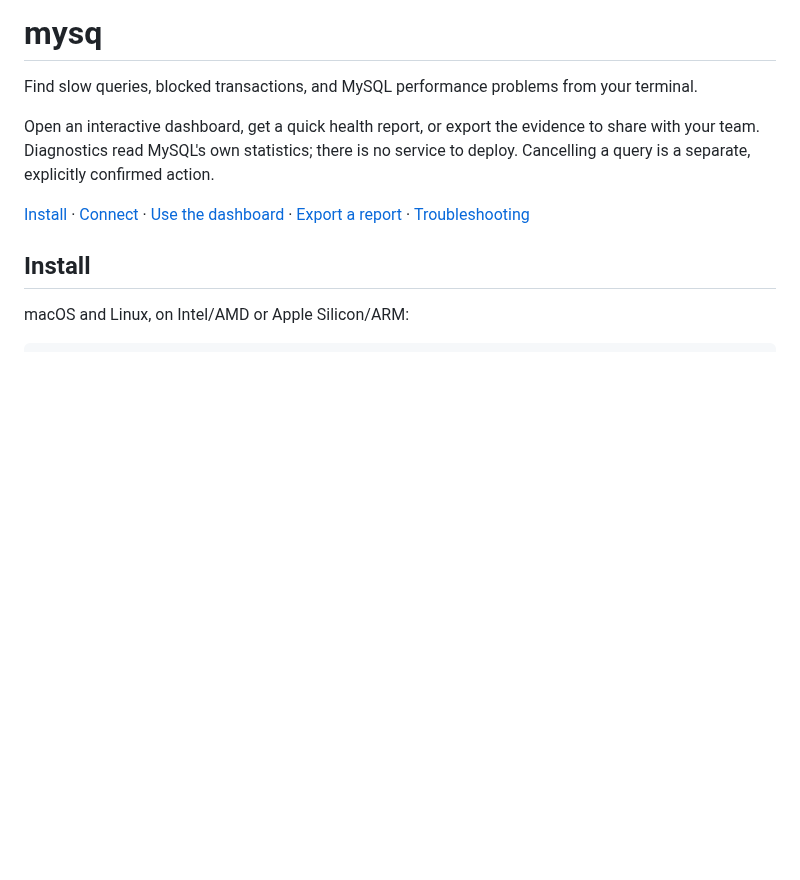
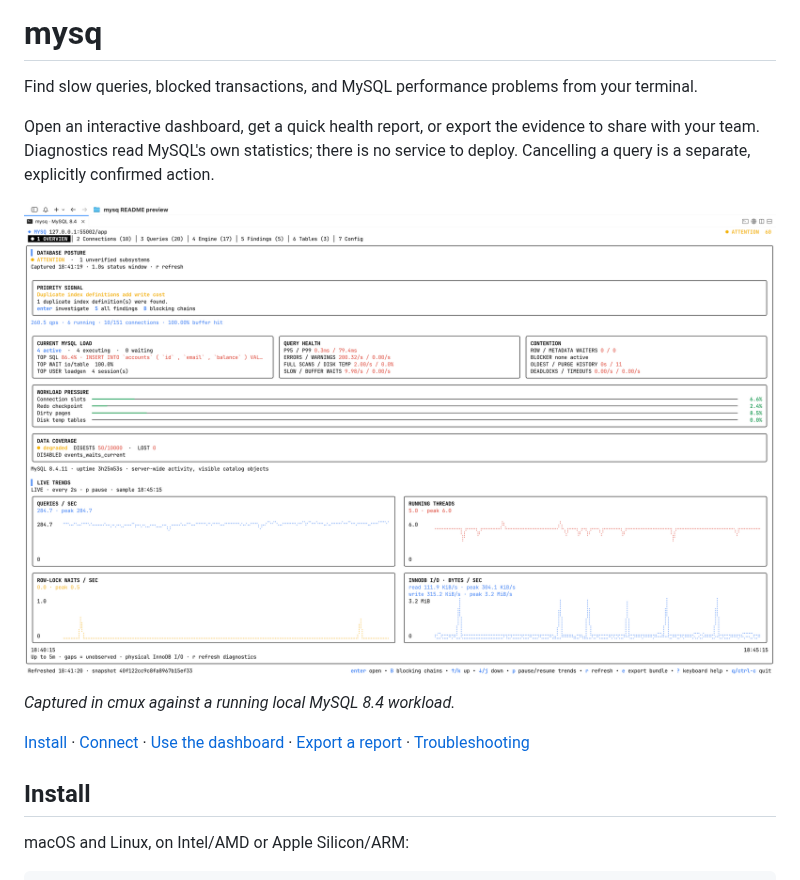
Before and after one commit to maheshrijal/mysq, a Markdown page: README.md, the part around the change. Drawn GitHub-style; pictures changed too: docs/images/mysq-overview.png (added); blank space fills up the shorter version.

Commit message:
docs: preview the live MySQL dashboard in cmux

```diff
--- a/README.md
+++ b/README.md
@@ -3,6 +3,10 @@
 Find slow queries, blocked transactions, and MySQL performance problems from your terminal.
 
 Open an interactive dashboard, get a quick health report, or export the evidence to share with your team. Diagnostics read MySQL's own statistics; there is no service to deploy. Cancelling a query is a separate, explicitly confirmed action.
+
+[![mysq overview in cmux, showing database health and live query, thread, lock-wait, and InnoDB I/O graphs](docs/images/mysq-overview.png)](docs/images/mysq-overview.png)
+
+*Captured in cmux against a running local MySQL 8.4 workload.*
 
 [Install](#install) · [Connect](#connect) · [Use the dashboard](#use-the-dashboard) · [Export a report](#export-a-report) · [Troubleshooting](#troubleshooting)
 
```
